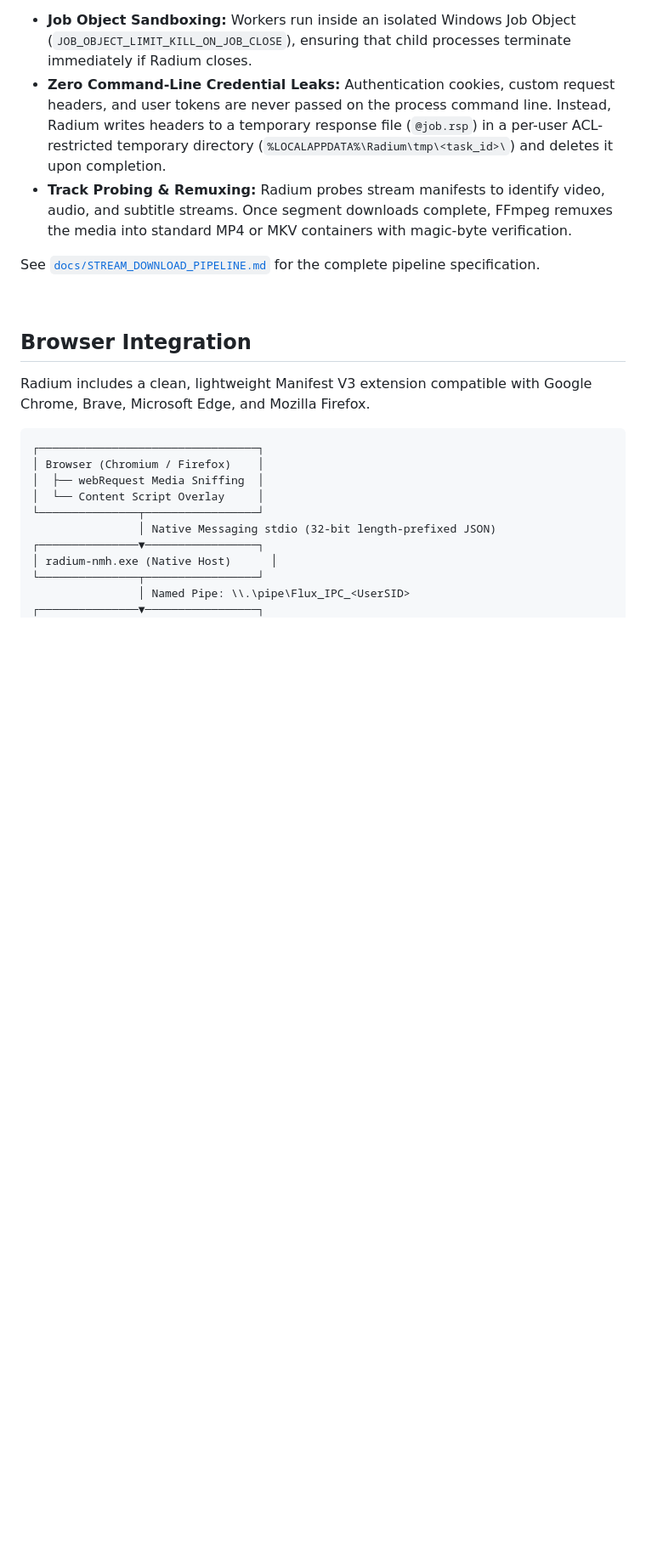
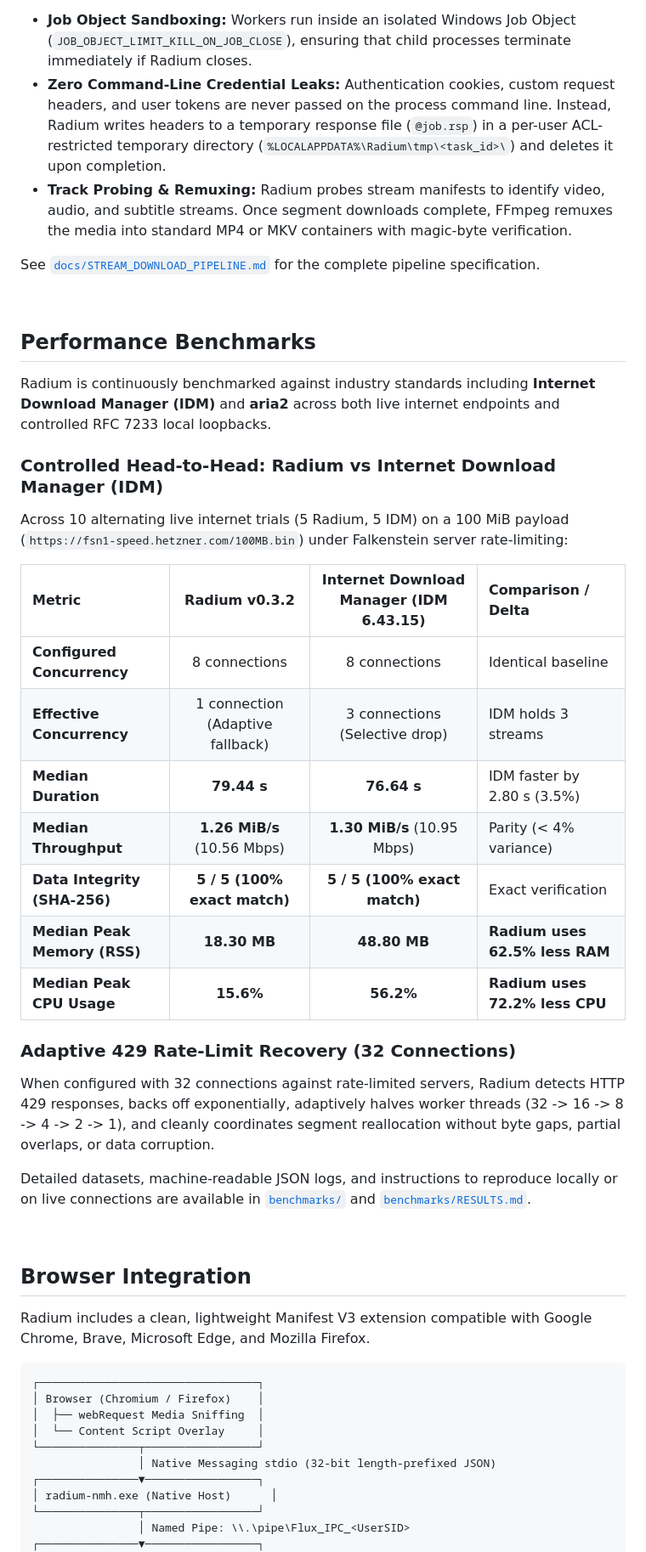
Before and after one commit to sayedalve/Flux-Download-Manager, a Markdown page: README.md, the part around one of its changes. Shown at 85% size. Drawn GitHub-style; blank space fills up the shorter version.

Commit message:
docs(benchmarks): update README and benchmarks reproducibility guide with controlled IDM comparison and rate-limit recovery details

```diff
--- a/README.md
+++ b/README.md
@@ -217,6 +218,30 @@ For media hosted via HLS or DASH manifests, Radium integrates out-of-process wor
 - **Track Probing & Remuxing:** Radium probes stream manifests to identify video, audio, and subtitle streams. Once segment downloads complete, FFmpeg remuxes the media into standard MP4 or MKV containers with magic-byte verification.
 
 See [`docs/STREAM_DOWNLOAD_PIPELINE.md`](docs/STREAM_DOWNLOAD_PIPELINE.md) for the complete pipeline specification.
+
+<br>
+
+## Performance Benchmarks
+
+Radium is continuously benchmarked against industry standards including **Internet Download Manager (IDM)** and **aria2** across both live internet endpoints and controlled RFC 7233 local loopbacks.
+
+### Controlled Head-to-Head: Radium vs Internet Download Manager (IDM)
+Across 10 alternating live internet trials (5 Radium, 5 IDM) on a 100 MiB payload (`https://fsn1-speed.hetzner.com/100MB.bin`) under Falkenstein server rate-limiting:
+
+| Metric | Radium v0.3.2 | Internet Download Manager (IDM 6.43.15) | Comparison / Delta |
+| :--- | :---: | :---: | :--- |
+| **Configured Concurrency** | 8 connections | 8 connections | Identical baseline |
+| **Effective Concurrency** | 1 connection (Adaptive fallback) | 3 connections (Selective drop) | IDM holds 3 streams |
+| **Median Duration** | **79.44 s** | **76.64 s** | IDM faster by 2.80 s (3.5%) |
+| **Median Throughput** | **1.26 MiB/s** (10.56 Mbps) | **1.30 MiB/s** (10.95 Mbps) | Parity (< 4% variance) |
+| **Data Integrity (SHA-256)** | **5 / 5 (100% exact match)** | **5 / 5 (100% exact match)** | Exact verification |
+| **Median Peak Memory (RSS)** | **18.30 MB** | **48.80 MB** | **Radium uses 62.5% less RAM** |
+| **Median Peak CPU Usage** | **15.6%** | **56.2%** | **Radium uses 72.2% less CPU** |
+
+### Adaptive 429 Rate-Limit Recovery (32 Connections)
+When configured with 32 connections against rate-limited servers, Radium detects HTTP 429 responses, backs off exponentially, adaptively halves worker threads (32 -> 16 -> 8 -> 4 -> 2 -> 1), and cleanly coordinates segment reallocation without byte gaps, partial overlaps, or data corruption.
+
+Detailed datasets, machine-readable JSON logs, and instructions to reproduce locally or on live connections are available in [`benchmarks/`](benchmarks/) and [`benchmarks/RESULTS.md`](benchmarks/RESULTS.md).
 
 <br>
 
```
Also changed, not shown: other parts of README.md (+1 -0 lines), benchmarks/README.md (+10 -3 lines).
